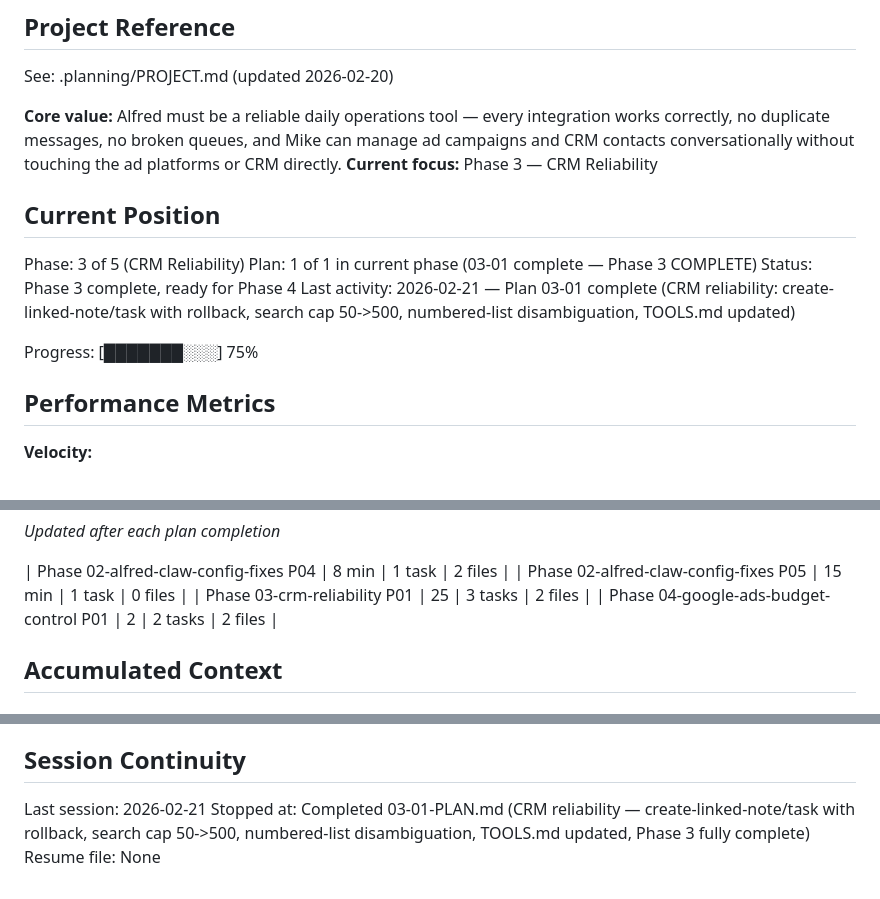
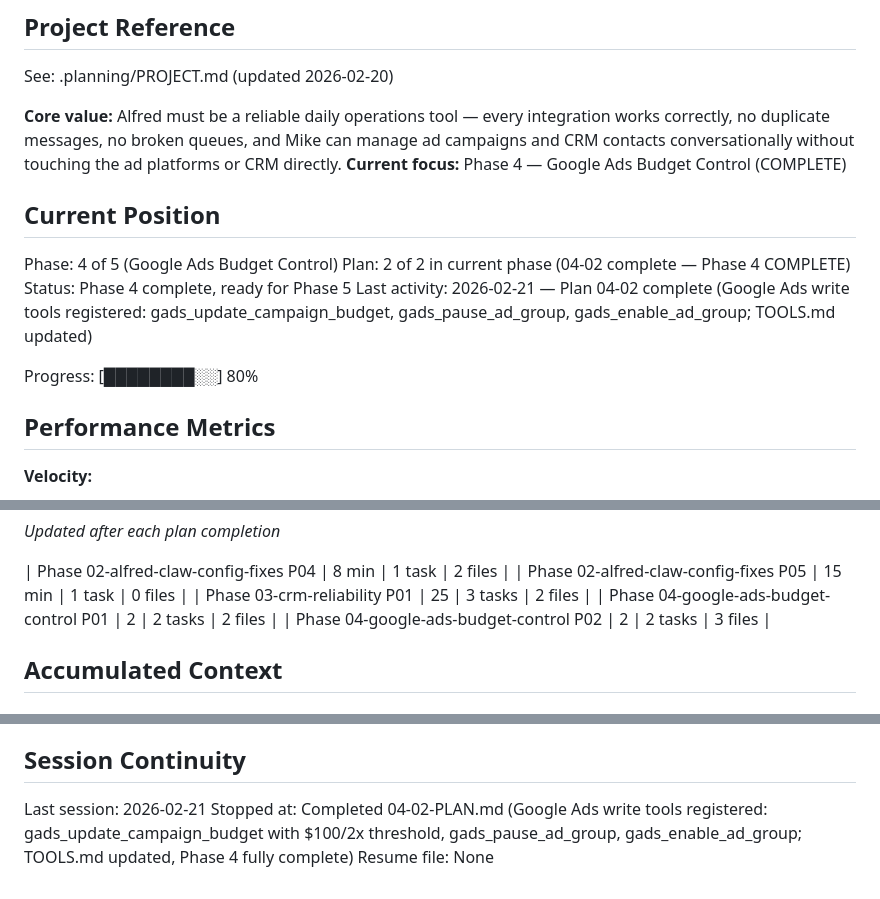
Before and after one commit to brucewayne9/alfred, a Markdown page: .planning/STATE.md, 3 parts joined by grey strips. Rendered like a GitHub page.

Commit message:
docs(04-02): complete Google Ads tool registration plan
- 04-02-SUMMARY.md: three new write tools wired into LLM tool system
- STATE.md: advanced to Phase 4 complete, session updated
- ROADMAP.md: Phase 4 marked 2/2 plans complete

```diff
--- a/.planning/STATE.md
+++ b/.planning/STATE.md
@@ -5,16 +5,16 @@
 See: .planning/PROJECT.md (updated 2026-02-20)
 
 **Core value:** Alfred must be a reliable daily operations tool — every integration works correctly, no duplicate messages, no broken queues, and Mike can manage ad campaigns and CRM contacts conversationally without touching the ad platforms or CRM directly.
-**Current focus:** Phase 3 — CRM Reliability
+**Current focus:** Phase 4 — Google Ads Budget Control (COMPLETE)
 
 ## Current Position
 
-Phase: 3 of 5 (CRM Reliability)
-Plan: 1 of 1 in current phase (03-01 complete — Phase 3 COMPLETE)
-Status: Phase 3 complete, ready for Phase 4
-Last activity: 2026-02-21 — Plan 03-01 complete (CRM reliability: create-linked-note/task with rollback, search cap 50->500, numbered-list disambiguation, TOOLS.md updated)
+Phase: 4 of 5 (Google Ads Budget Control)
+Plan: 2 of 2 in current phase (04-02 complete — Phase 4 COMPLETE)
+Status: Phase 4 complete, ready for Phase 5
+Last activity: 2026-02-21 — Plan 04-02 complete (Google Ads write tools registered: gads_update_campaign_budget, gads_pause_ad_group, gads_enable_ad_group; TOOLS.md updated)
 
-Progress: [███████░░░] 75%
+Progress: [████████░░] 80%
 
 ## Performance Metrics
 
@@ -40,6 +40,7 @@ Progress: [███████░░░] 75%
 | Phase 02-alfred-claw-config-fixes P05 | 15 min | 1 task | 0 files |
 | Phase 03-crm-reliability P01 | 25 | 3 tasks | 2 files |
 | Phase 04-google-ads-budget-control P01 | 2 | 2 tasks | 2 files |
+| Phase 04-google-ads-budget-control P02 | 2 | 2 tasks | 3 files |
 
 ## Accumulated Context
 
@@ -88,5 +90,5 @@ None yet.
 ## Session Continuity
 
 Last session: 2026-02-21
-Stopped at: Completed 03-01-PLAN.md (CRM reliability — create-linked-note/task with rollback, search cap 50->500, numbered-list disambiguation, TOOLS.md updated, Phase 3 fully complete)
+Stopped at: Completed 04-02-PLAN.md (Google Ads write tools registered: gads_update_campaign_budget with $100/2x threshold, gads_pause_ad_group, gads_enable_ad_group; TOOLS.md updated, Phase 4 fully complete)
 Resume file: None
```
Also changed, not shown: other parts of .planning/STATE.md (+1 -0 lines), .planning/ROADMAP.md (+2 -2 lines), 1 other file.
